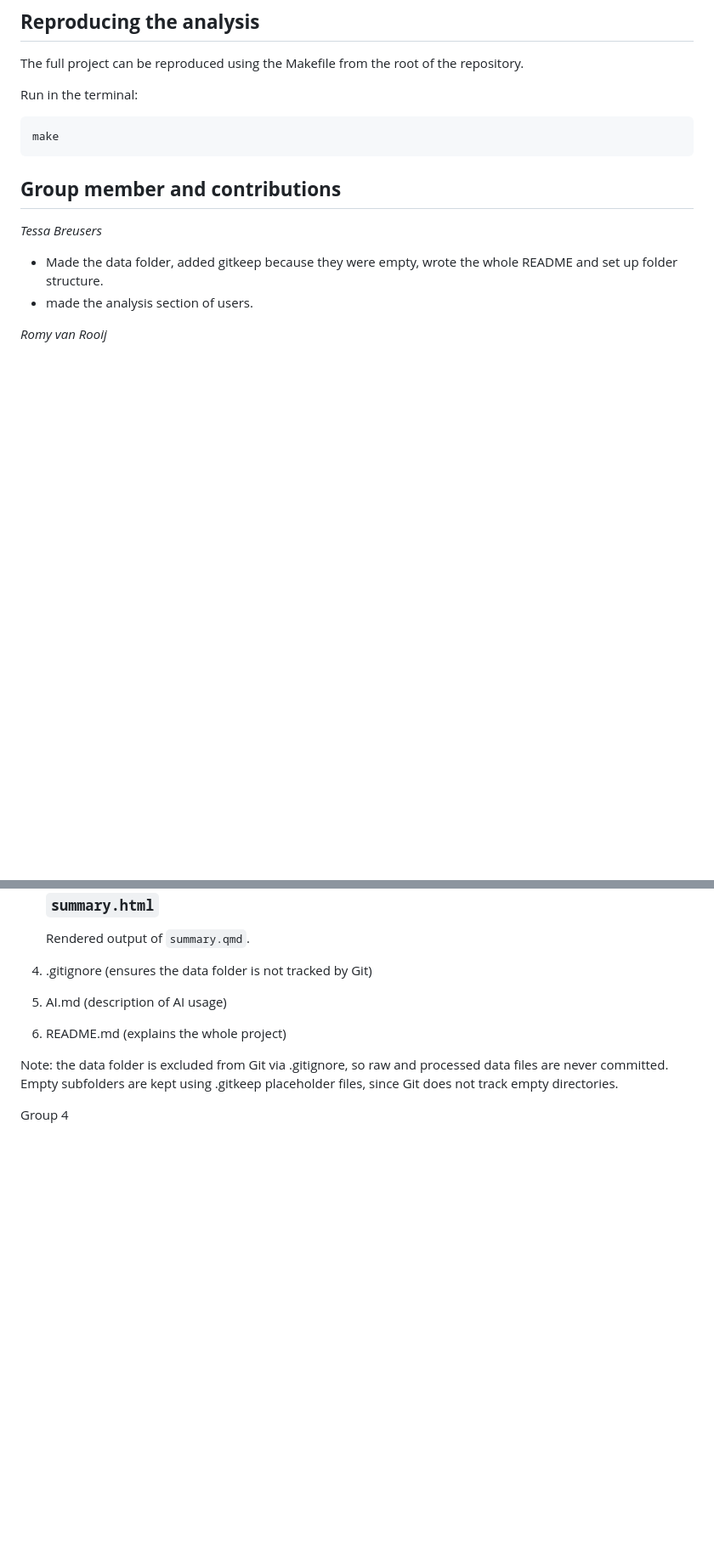
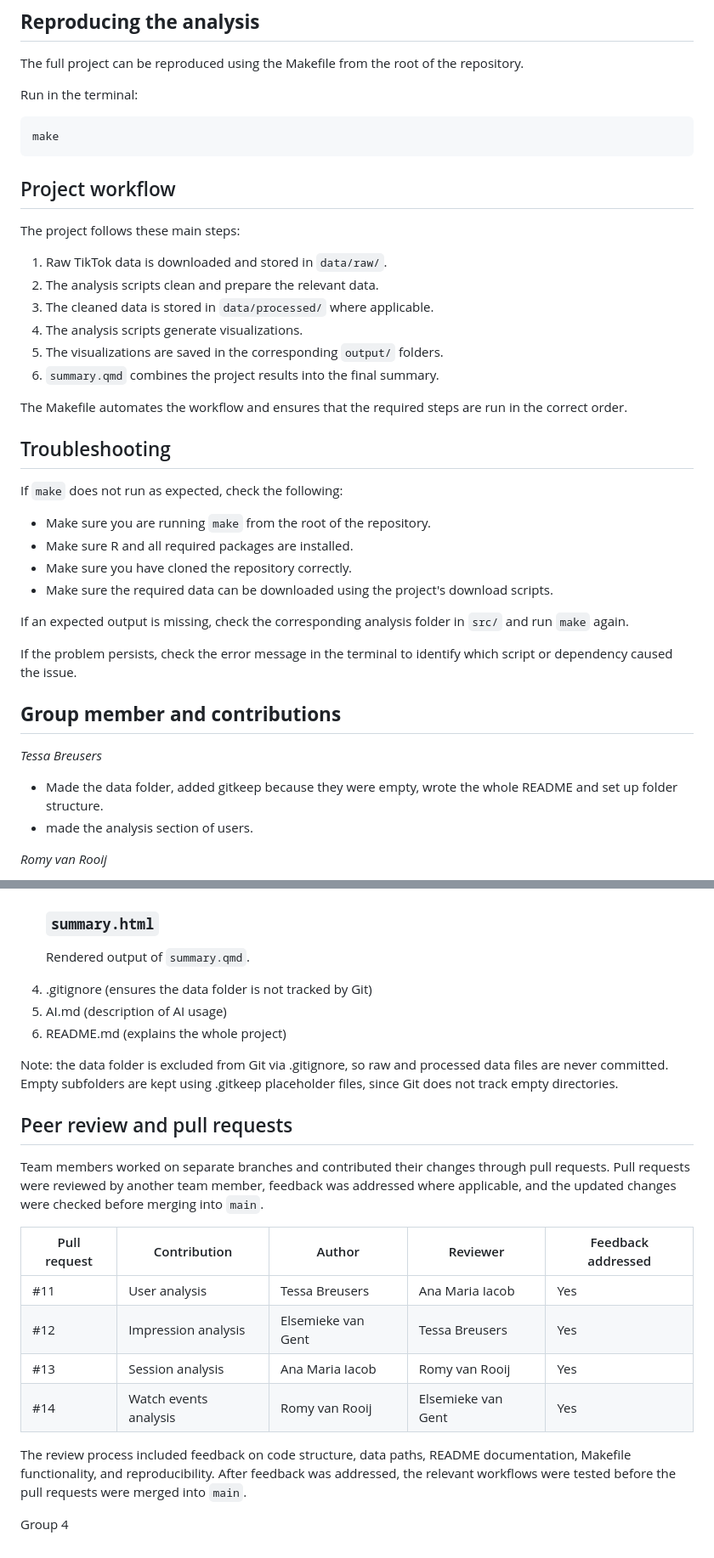
Before and after one commit to RomyvRooij/TikTok-project-Group-4, a Markdown page: README.md, 2 parts joined by grey strips. Shown at 85% size. Rendered like a GitHub page; blank space fills up the shorter version.

Commit message:
Improve README documentation

````diff
--- a/README.md
+++ b/README.md
@@ -33,6 +33,31 @@ Run in the terminal:
 ```
 make
 ```
+## Project workflow
+
+The project follows these main steps:
+
+1. Raw TikTok data is downloaded and stored in `data/raw/`.
+2. The analysis scripts clean and prepare the relevant data.
+3. The cleaned data is stored in `data/processed/` where applicable.
+4. The analysis scripts generate visualizations.
+5. The visualizations are saved in the corresponding `output/` folders.
+6. `summary.qmd` combines the project results into the final summary.
+
+The Makefile automates the workflow and ensures that the required steps are run in the correct order.
+
+## Troubleshooting
+
+If `make` does not run as expected, check the following:
+
+- Make sure you are running `make` from the root of the repository.
+- Make sure R and all required packages are installed.
+- Make sure you have cloned the repository correctly.
+- Make sure the required data can be downloaded using the project's download scripts.
+
+If an expected output is missing, check the corresponding analysis folder in `src/` and run `make` again.
+
+If the problem persists, check the error message in the terminal to identify which script or dependency caused the issue.
 
 ## **Group member and contributions**
 *Tessa Breusers*
@@ -144,4 +170,24 @@ make
 
 Note: the data folder is excluded from Git via .gitignore, so raw and processed data files are never committed. Empty subfolders are kept using .gitkeep placeholder files, since Git does not track empty directories.
 
+## Peer review and pull requests
+
+Team members worked on separate branches and contributed their changes
+through pull requests. Pull requests were reviewed by another team
+member, feedback was addressed where applicable, and the updated
+changes were checked before merging into `main`.
+
+| Pull request | Contribution | Author | Reviewer | Feedback addressed |
+|---|---|---|---|---|
+| #11 | User analysis | Tessa Breusers | Ana Maria Iacob | Yes |
+| #12 | Impression analysis | Elsemieke van Gent | Tessa Breusers | Yes |
+| #13 | Session analysis | Ana Maria Iacob | Romy van Rooij | Yes |
+| #14 | Watch events analysis | Romy van Rooij | Elsemieke van Gent | Yes |
+
+The review process included feedback on code structure, data paths,
+README documentation, Makefile functionality, and reproducibility.
+After feedback was addressed, the relevant workflows were tested
+before the pull requests were merged into `main`.
+
+
 Group 4
````
Also changed, not shown: other parts of README.md (+4 -3 lines).
